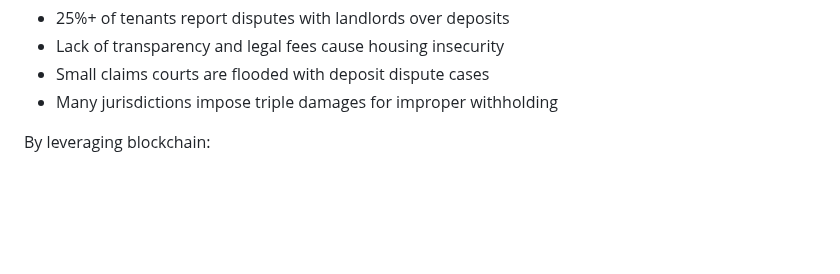
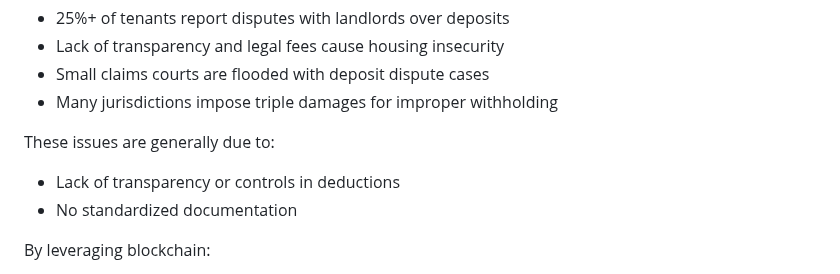
Before and after one commit to omslice/OpenEscrow, a Markdown page: README.md, the part around the change. Rendered like a GitHub page; blank space fills up the shorter version.

```diff
--- a/README.md
+++ b/README.md
@@ -47,6 +47,10 @@ Security deposit handling is a major global pain point:
 - Lack of transparency and legal fees cause housing insecurity
 - Small claims courts are flooded with deposit dispute cases
 - Many jurisdictions impose triple damages for improper withholding
+
+These issues are generally due to:
+- Lack of transparency or controls in deductions
+- No standardized documentation
 
 By leveraging blockchain:
 - OpenEscrow creates **transparent and trust-minimized** management
```
